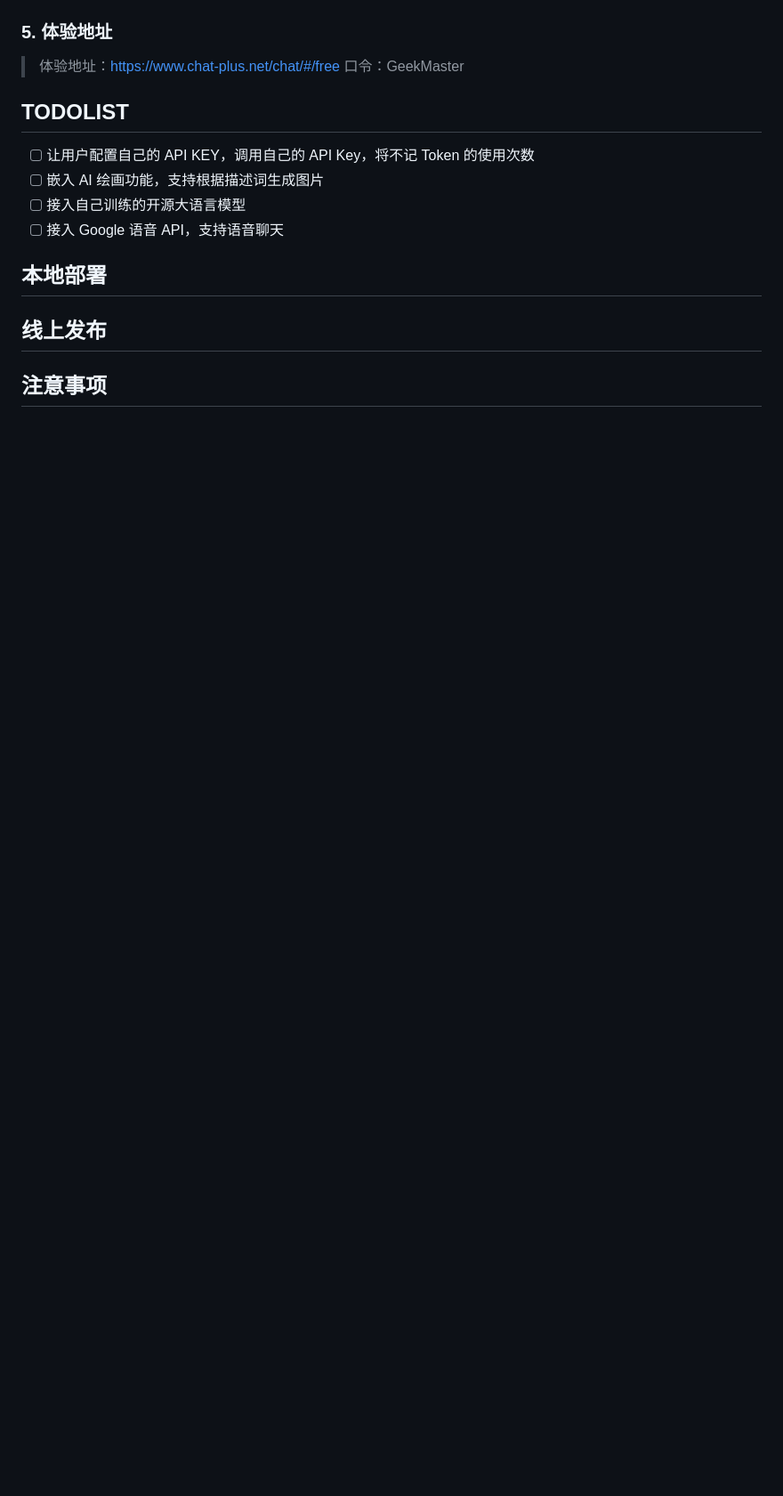
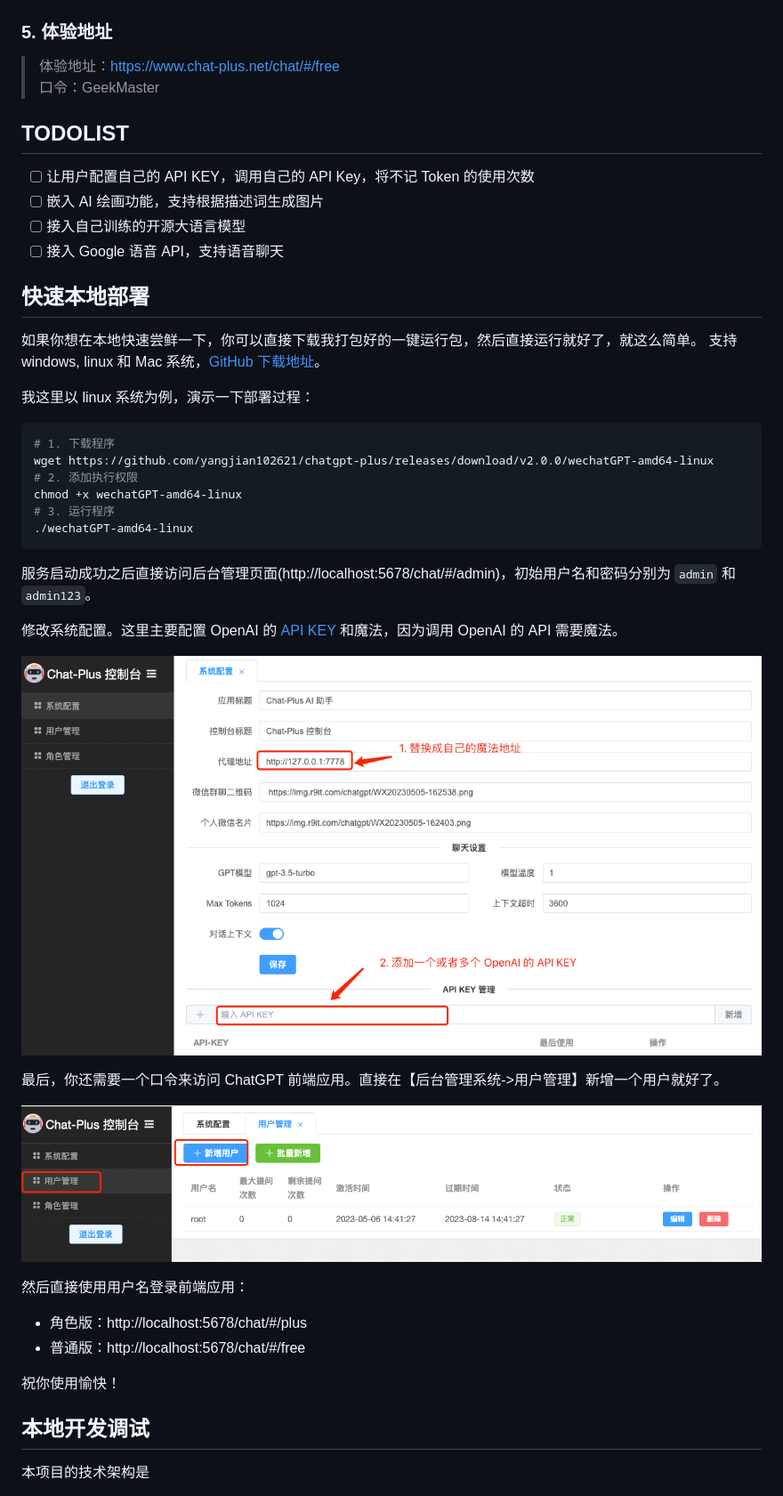
Before and after one commit to yangjian102621/geekai, a Markdown page: README.md, the part around one of its changes. Shown at 89% size. GitHub-like rendering; pictures changed too: docs/imgs/config.png (added), docs/imgs/new-user.png (added); blank space fills up the shorter version.

````diff
--- a/README.md
+++ b/README.md
@@ -49,7 +53,7 @@
 ![ChatGPT admin](docs/imgs/admin-03.png)
 
 ### 5. 体验地址
-> 体验地址：[https://www.chat-plus.net/chat/#/free](https://www.chat-plus.net/chat/#/free) </br>
+> 体验地址：[https://www.chat-plus.net/chat/#/free](https://www.chat-plus.net/chat/#/free) <br/>
 > 口令：GeekMaster
 
 ## TODOLIST
@@ -58,7 +62,37 @@
 * [ ] 接入自己训练的开源大语言模型
 * [ ] 接入 Google 语音 API，支持语音聊天
 
-## 本地部署
-## 线上发布
+## 快速本地部署
+如果你想在本地快速尝鲜一下，你可以直接下载我打包好的一键运行包，然后直接运行就好了，就这么简单。
+支持 windows, linux 和 Mac 系统，[GitHub 下载地址](https://github.com/yangjian102621/chatgpt-plus/releases)。
 
-## 注意事项
+我这里以 linux 系统为例，演示一下部署过程：
+
+```shell
+# 1. 下载程序
+wget https://github.com/yangjian102621/chatgpt-plus/releases/download/v2.0.0/wechatGPT-amd64-linux
+# 2. 添加执行权限
+chmod +x wechatGPT-amd64-linux
+# 3. 运行程序
+./wechatGPT-amd64-linux
+```
+服务启动成功之后直接访问后台管理页面(http://localhost:5678/chat/#/admin)，初始用户名和密码分别为 `admin` 和 `admin123`。
+
+修改系统配置。这里主要配置 OpenAI 的 [API KEY](https://platform.openai.com/account/api-keys) 和魔法，因为调用 OpenAI 的 API 需要魔法。
+
+![系统配置](docs/imgs/config.png)
+
+最后，你还需要一个口令来访问 ChatGPT 前端应用。直接在【后台管理系统->用户管理】新增一个用户就好了。
+
+![新增用户](docs/imgs/new-user.png)
+
+然后直接使用用户名登录前端应用：
+
+* 角色版：http://localhost:5678/chat/#/plus
+* 普通版：http://localhost:5678/chat/#/free
+
+祝你使用愉快！
+
+## 本地开发调试
+本项目的技术架构是
+
````
Also changed, not shown: other parts of README.md (+146 -0 lines), img.png (added), 3 other files.
